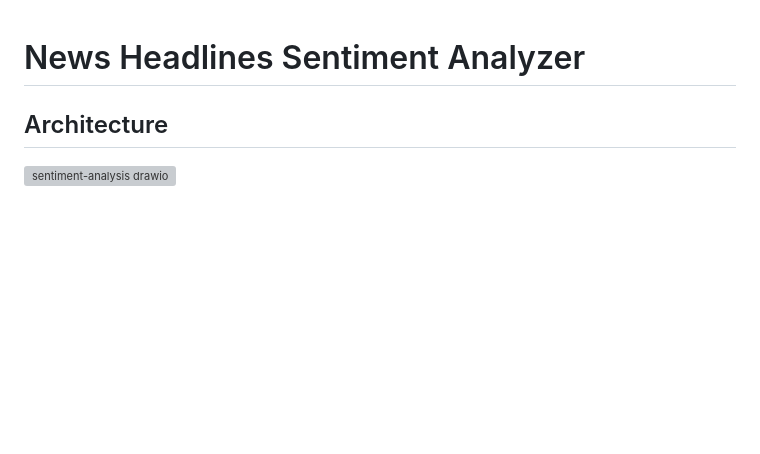
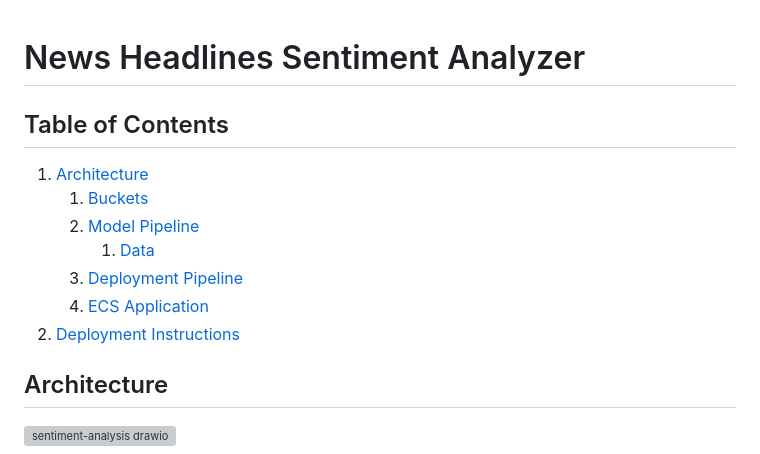
Before and after one commit to SanferD/news-headlines-sentiment-analyzer, a Markdown page: README.md, the part around the change. Drawn GitHub-style; blank space fills up the shorter version; grey boxes are pictures that could not be loaded.

Commit message:
Update README.md to include Table of Contents

```diff
--- a/README.md
+++ b/README.md
@@ -1,4 +1,14 @@
 # News Headlines Sentiment Analyzer
+
+## Table of Contents
+
+1. [Architecture](#architecture)
+   1. [Buckets](#buckets)
+   2. [Model Pipeline](#model-pipeline)
+      1. [Data](#data)
+   3. [Deployment Pipeline](#deployment-pipeline)
+   4. [ECS Application](#ecs-application)
+2. [Deployment Instructions](#deployment-instructions)
 
 ## Architecture
 
```
